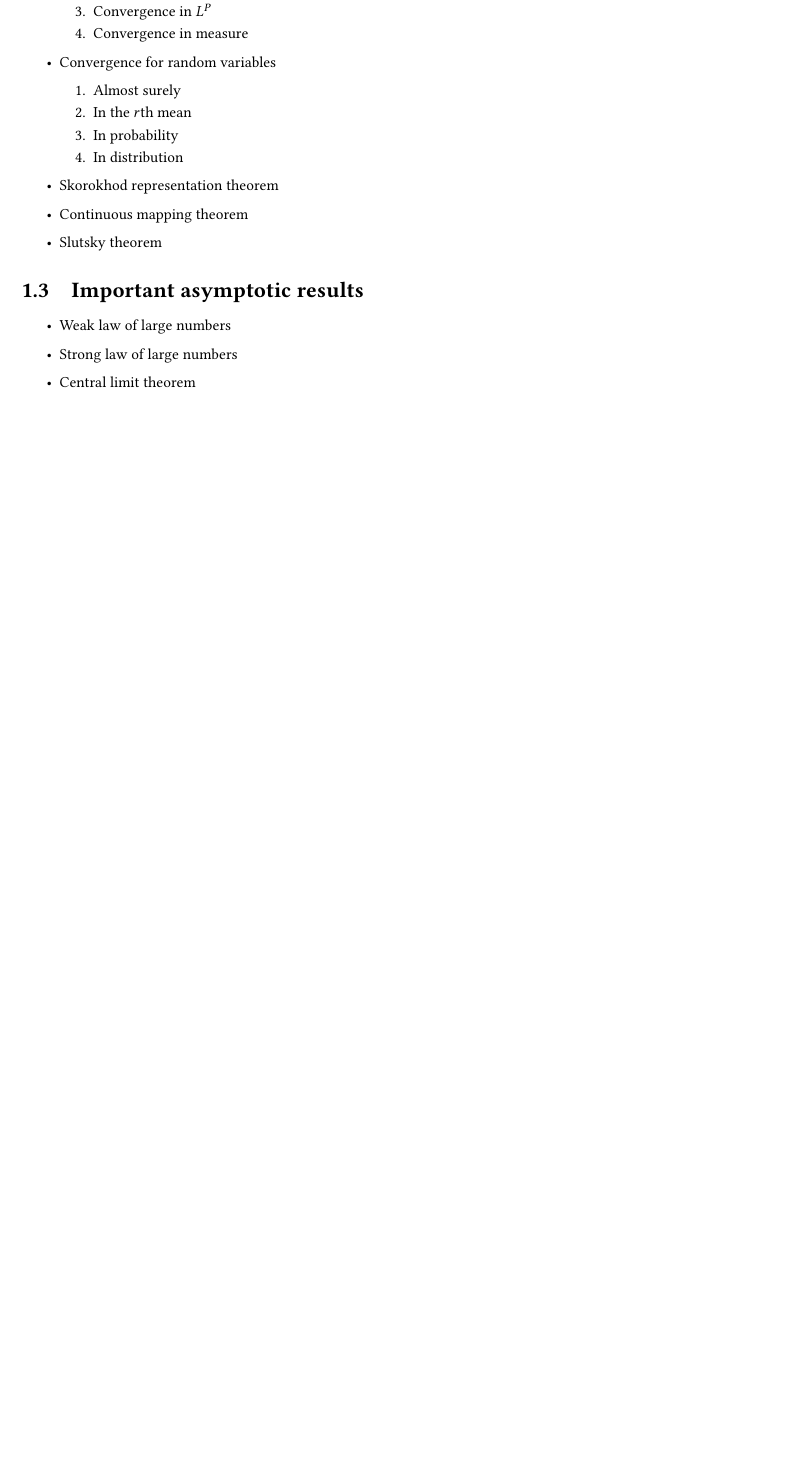
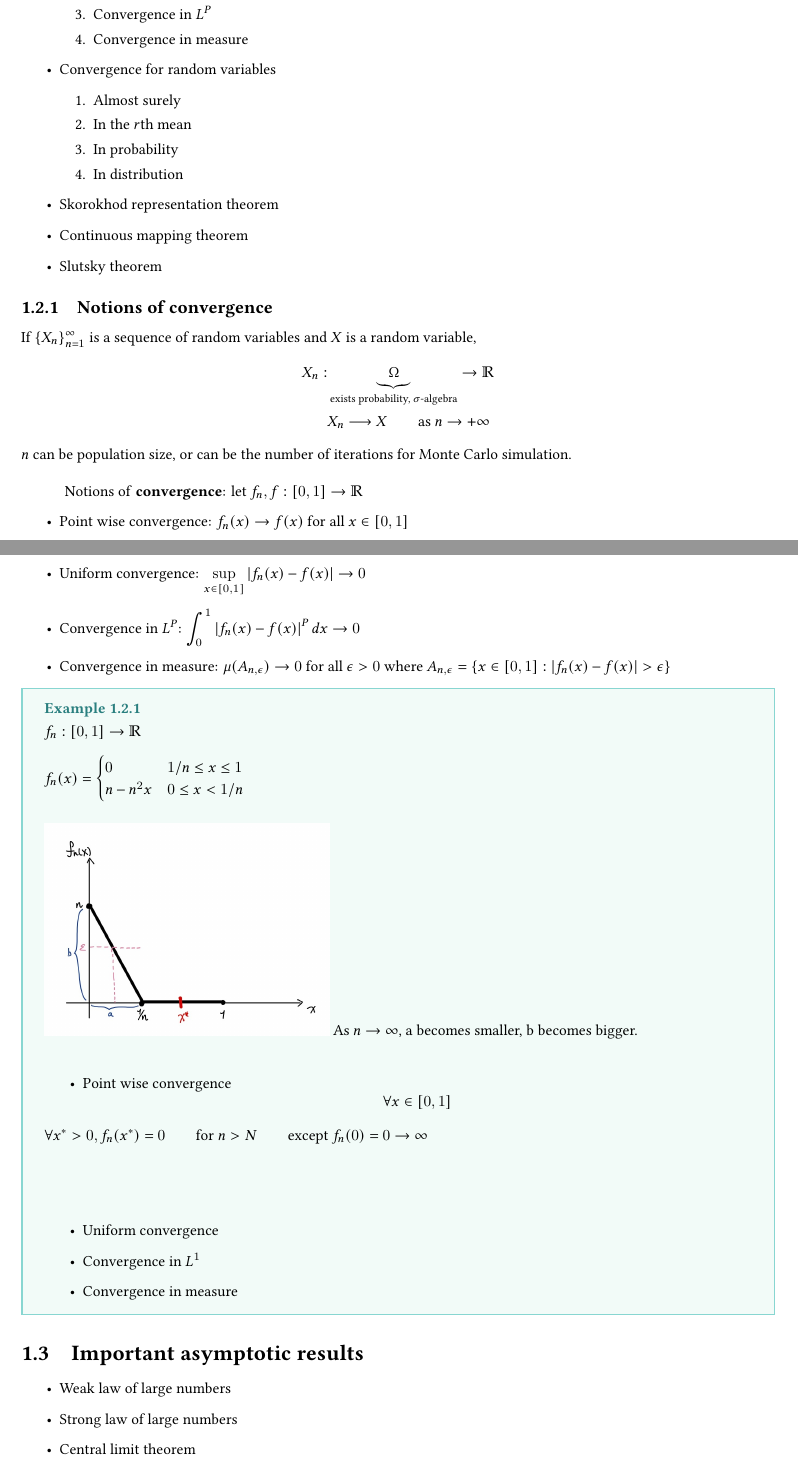
Before and after one commit to ACQian/ISEG_Advanced_Statistics, a LaTeX thesis (Main.tex, which reads Chapter_1.tex): part of page 7 of 8 before the commit and two parts of pages 7 and 8 of 10 after it, the two joined at a grey line, cut so that both start at the same text, the shorter picture padded with empty space. The pictures show the PDF file Main.pdf that the author committed with the source.

Commit message:
Updated to Chapter 1.2.1

```diff
--- a/Chapter_1.tex
+++ b/Chapter_1.tex
@@ -339,6 +339,49 @@ Useful \textbf{results}:
     \item Slutsky theorem
 \end{itemize}
 
+\subsection{Notions of convergence}
+If $\{X_n\}_{n=1}^{\infty}$ is a sequence of random variables and $X$ is a random variable,
+\begin{equation*}
+    \begin{split}
+        X_n : &\underbrace{\Omega}_{\text{exists probability, $\sigma$-algebra}}\to\bbR\\
+        &X_n\longrightarrow X \qquad \text{as } n\rightarrow +\infty
+    \end{split}
+\end{equation*}
+$n$ can be population size, or can be the number of iterations for Monte Carlo simulation.\\
+
+Notions of \textbf{convergence}: let $f_n, f : [0,1]\to\bbR$
+    \begin{itemize}
+        \item Point wise convergence: $f_n(x)\to f(x)$ for all $x\in[0,1]$
+        \item Uniform convergence: $\displaystyle\sup_{x\in[0,1]}|f_n(x)-f(x)|\to 0$
+        \item Convergence in $L^P$: $\displaystyle\int_{0}^{1}|f_n(x)-f(x)|^P\, dx\to 0$
+        \item Convergence in measure: $\mu(A_{n,\epsilon})\to 0$ for all $\epsilon>0$ where $A_{n,\epsilon}=\{x\in[0,1] : |f_n(x)-f(x)|>\epsilon\}$
+    \end{itemize}
+
+\ex[]{}{
+    $f_n : [0,1]\to\bbR$\\
+
+    $\displaystyle f_n(x)=
+    \begin{cases}
+        0 & 1/n \leq x \leq 1\\
+        n-n^2 x & 0\leq x < 1/n
+    \end{cases}$\bigskip\\
+
+    \includegraphics[scale=0.2]{Images/1.jpg} As $n\to\infty$, a becomes smaller, b becomes bigger.\\
+
+    \begin{itemize}
+        \item Point wise convergence
+            \begin{equation*}
+                \forall x\in [0,1]\\
+
+                \forall x^* > 0, f_n(x^*)=0\qquad\text{for } n>N\qquad\text{except } f_n(0)=0 \to\infty\\
+
+            \end{equation*}
+        \item Uniform convergence
+        \item Convergence in $L^1$
+        \item Convergence in measure
+    \end{itemize}
+}
+
 \section{Important asymptotic results}
 
 \begin{itemize}
```
Also changed, not shown: Images/1.jpg (added), Main.pdf, 2 other files.
